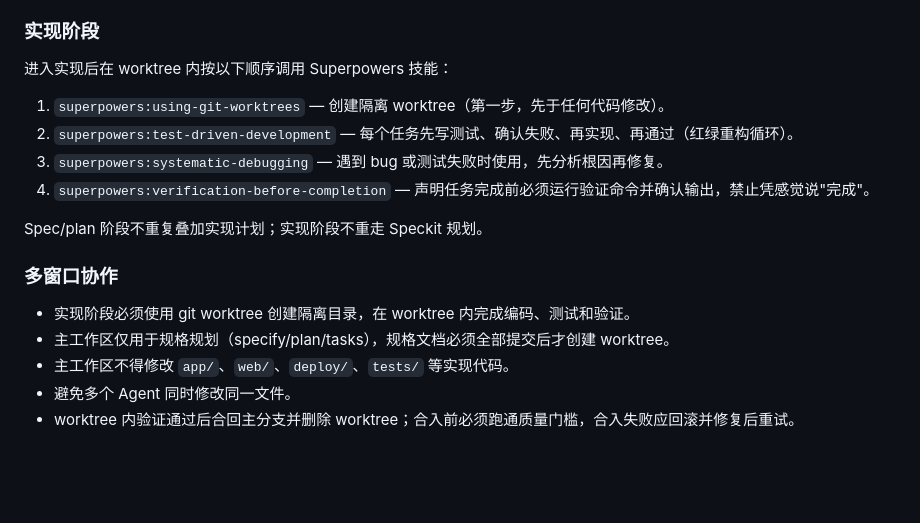
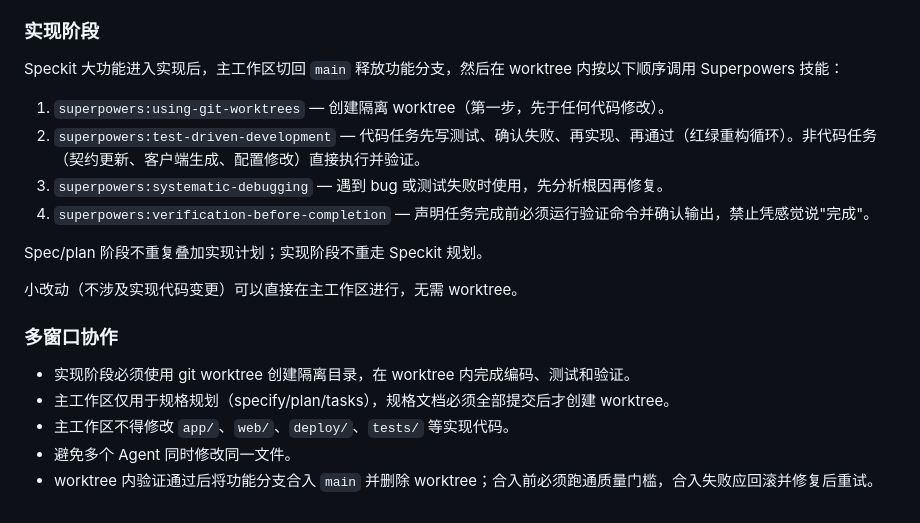
Before and after one commit to Apuuu66/PatrolX, a Markdown page: AGENTS.md, the part around the change. GitHub-like rendering; blank space fills up the shorter version.

```diff
--- a/AGENTS.md
+++ b/AGENTS.md
@@ -245,14 +245,16 @@ specify → review → plan → review → tasks → implement
 
 ### 实现阶段
 
-进入实现后在 worktree 内按以下顺序调用 Superpowers 技能：
+Speckit 大功能进入实现后，主工作区切回 `main` 释放功能分支，然后在 worktree 内按以下顺序调用 Superpowers 技能：
 
 1. `superpowers:using-git-worktrees` — 创建隔离 worktree（第一步，先于任何代码修改）。
-2. `superpowers:test-driven-development` — 每个任务先写测试、确认失败、再实现、再通过（红绿重构循环）。
+2. `superpowers:test-driven-development` — 代码任务先写测试、确认失败、再实现、再通过（红绿重构循环）。非代码任务（契约更新、客户端生成、配置修改）直接执行并验证。
 3. `superpowers:systematic-debugging` — 遇到 bug 或测试失败时使用，先分析根因再修复。
 4. `superpowers:verification-before-completion` — 声明任务完成前必须运行验证命令并确认输出，禁止凭感觉说"完成"。
 
 Spec/plan 阶段不重复叠加实现计划；实现阶段不重走 Speckit 规划。
+
+小改动（不涉及实现代码变更）可以直接在主工作区进行，无需 worktree。
 
 ### 多窗口协作
 
@@ -260,4 +262,4 @@ Spec/plan 阶段不重复叠加实现计划；实现阶段不重走 Speckit 规
 - 主工作区仅用于规格规划（specify/plan/tasks），规格文档必须全部提交后才创建 worktree。
 - 主工作区不得修改 `app/`、`web/`、`deploy/`、`tests/` 等实现代码。
 - 避免多个 Agent 同时修改同一文件。
-- worktree 内验证通过后合回主分支并删除 worktree；合入前必须跑通质量门槛，合入失败应回滚并修复后重试。
+- worktree 内验证通过后将功能分支合入 `main` 并删除 worktree；合入前必须跑通质量门槛，合入失败应回滚并修复后重试。
```
Also changed, not shown: .specify/memory/constitution.md (+6 -5 lines).
